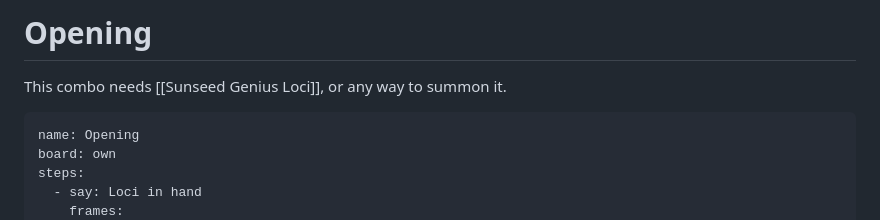
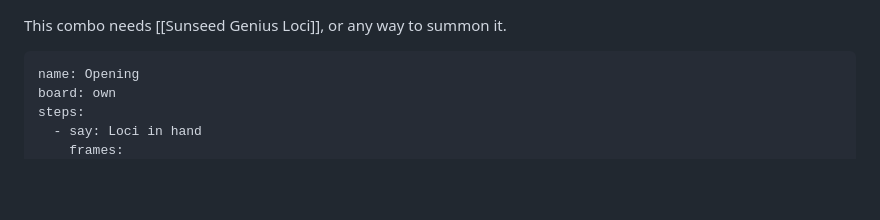
Before and after one commit to KerimCETINBAS/ygo-obsidian, a Markdown page: example/Opening.md, the part around the change. GitHub-like rendering; blank space fills up the shorter version.

Commit message:
Drop the duplicate title from the example opening.
Co-authored-by: Cursor <cursoragent@cursor.com>

```diff
--- a/example/Opening.md
+++ b/example/Opening.md
@@ -1,4 +1,4 @@
-# Opening
+
 
 This combo needs [[Sunseed Genius Loci]], or any way to summon it.
 
```
